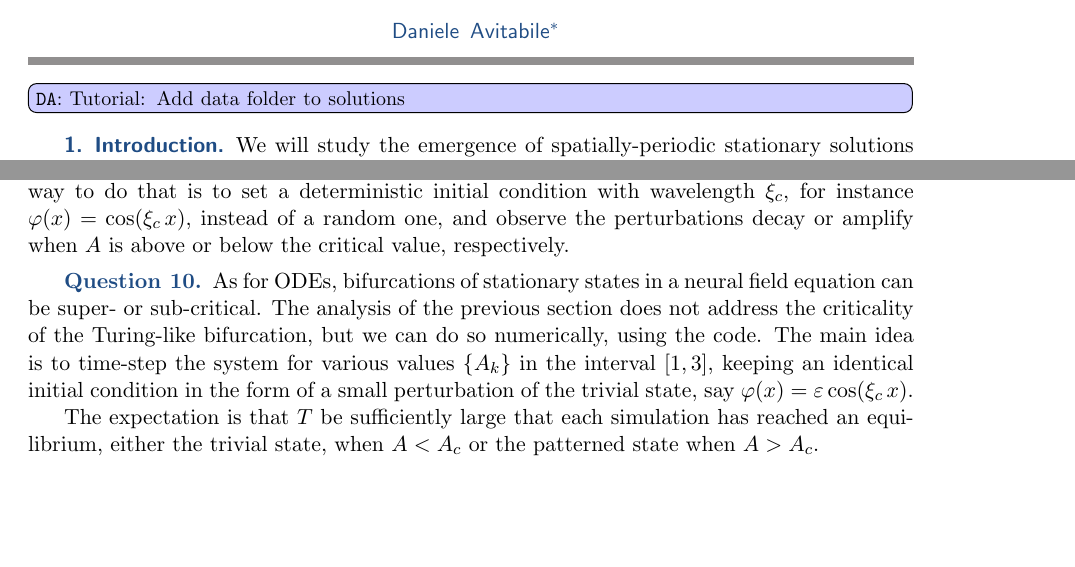
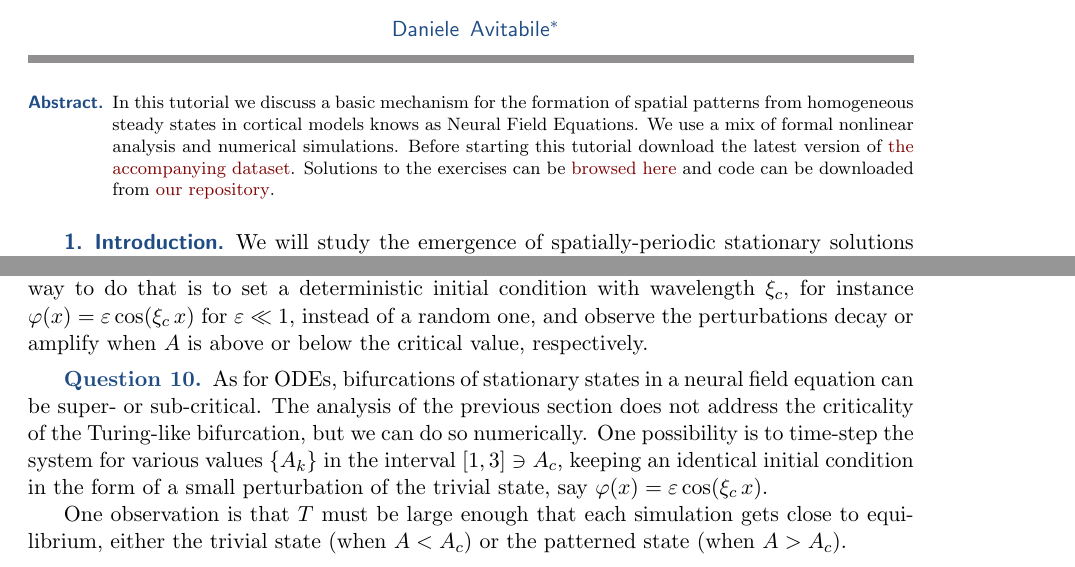
Before and after one commit to danieleavitabile/numerical-analysis-mathematical-neuroscience, a LaTeX paper (Tutorials/Tutorial1/Questions/tutorial-1.tex): two parts of pages 1 and 4 of 5, joined at a grey line, cut so that both start at the same text, the shorter picture padded with empty space. Compiled offline with pdfLaTeX.

Commit message:
Completed Tutorial 1

```diff
--- a/Tutorials/Tutorial1/Questions/tutorial-1.tex
+++ b/Tutorials/Tutorial1/Questions/tutorial-1.tex
@@ -47,7 +47,18 @@
 \begin{document}
 
 \maketitle
-\da[inline]{Tutorial: Add data folder to solutions}
+
+\begin{abstract}
+  In this tutorial we discuss a basic mechanism for the formation of spatial patterns
+  from homogeneous steady states in cortical models knows as Neural Field Equations.
+  We use a mix of formal nonlinear analysis and numerical simulations. Before
+  starting this tutorial download the latest version of \href{https://zenodo.org/records/11120604}{the accompanying
+  dataset}. Solutions to the exercises can be
+  \href{http://htmlpreview.github.io/?https://github.com/danieleavitabile/numerical-analysis-mathematical-neuroscience/blob/main/Tutorials/Tutorial1/Solutions/html/driver.html}{browsed here}
+  and code can be downloaded from
+  \href{https://github.com/danieleavitabile/numerical-analysis-mathematical-neuroscience/tree/main}{our
+  repository}.
+\end{abstract}
 
 \section{Introduction}\label{sec:intro}
 We will study the emergence of spatially-periodic stationary solutions in the
@@ -276,7 +287,7 @@ a circular convolution, a convolution between periodic functions with the same p
   From \cref{sec:questions} we know that emerging patterns should have a specific wavelength
   $\xi_c$. Verify that, when $A > A_c$, patterns are formed at the predicted
   wavelength $\xi_c$. One way to do that is to set a deterministic initial condition with
-  wavelength $\xi_c$, for instance $\varphi(x) =\cos(\xi_c\, x)$, instead of a random
+  wavelength $\xi_c$, for instance $\varphi(x) = \eps \cos(\xi_c\, x)$ for $\eps \ll 1$, instead of a random
   one, and observe the perturbations decay or amplify when $A$ is above or below the
   critical value, respectively.
 \end{question}
@@ -284,14 +295,14 @@ a circular convolution, a convolution between periodic functions with the same p
 \begin{question}
   As for ODEs, bifurcations of stationary states in a neural field equation can be
   super- or sub-critical. The analysis of the previous section does not address the
-  criticality of the Turing-like bifurcation, but we can do so numerically, using the
-  code. The main idea is to time-step the system for various values $\{A_k\}$ in the
-  interval $[1,3]$, keeping an identical initial condition in the form of a small
+  criticality of the Turing-like bifurcation, but we can do so numerically. One
+  possibility is to time-step the system for various values $\{A_k\}$ in the
+  interval $[1,3] \ni A_c$, keeping an identical initial condition in the form of a small
   perturbation of the trivial state, say $\varphi(x) = \eps \cos(\xi_c \, x)$.
 
-  The expectation is that $T$ be sufficiently large that each simulation has reached
-  an equilibrium, either the trivial state, when $A < A_c$ or the patterned state
-  when $A > A_c$.
+  One observation is that $T$ must be large enough that each simulation gets close to
+  equilibrium, either the trivial state (when $A < A_c$) or the patterned state
+  (when $A > A_c$).
 
   At the end of the simulation for $A = A_k$, we record a solution measure of the
   corresponding final state $u_k(x,T)$, for instance the infinity norm  $\|
```
Also changed, not shown: Tutorials/Tutorial1/Questions/tutorial-1.pdf, Tutorials/Tutorial1/Questions/tutorial-1.tex (2 more changed lines), 10 other files.
